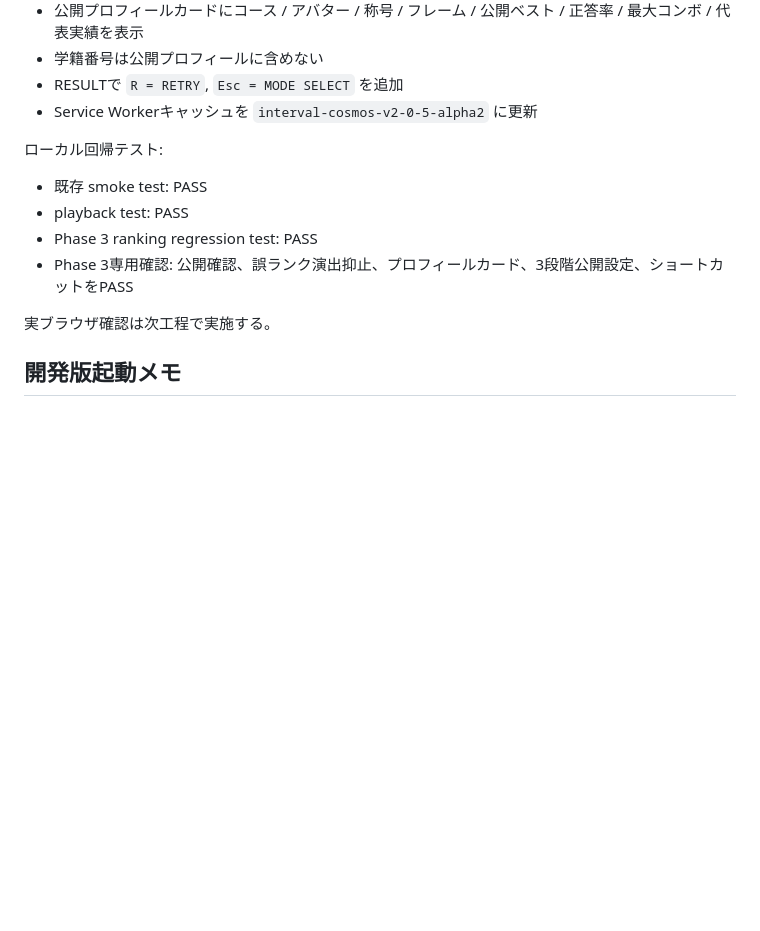
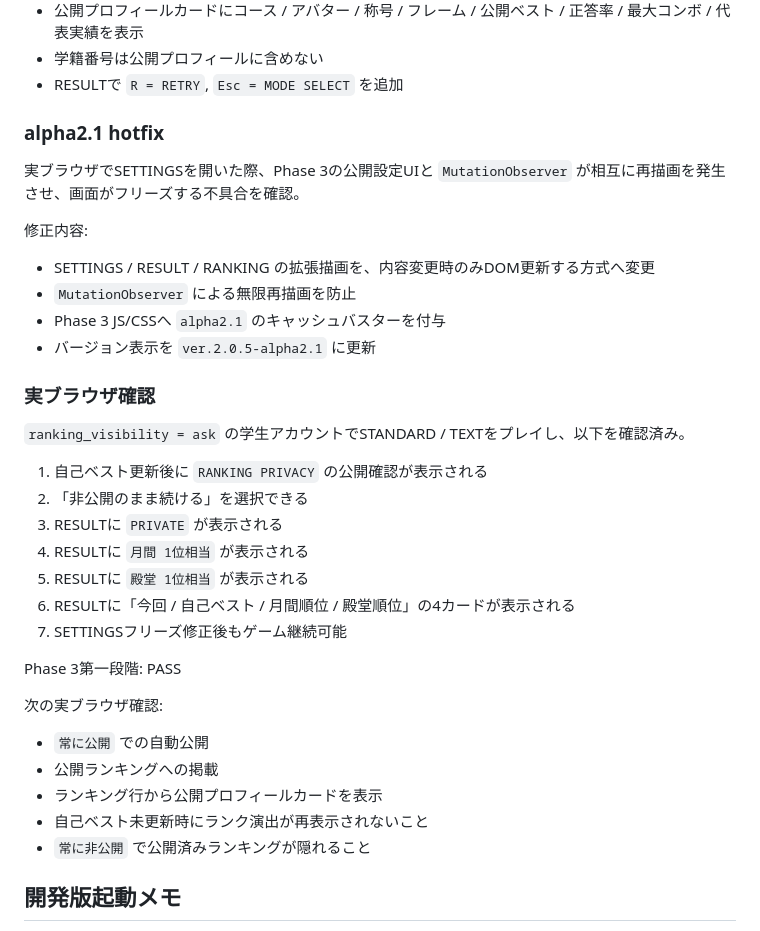
Before and after one commit to nakashiesur/interval-cosmos, a Markdown page: VERIFICATION.md, the part around the change. Drawn GitHub-style; blank space fills up the shorter version.

Commit message:
Record Phase 3 browser privacy test pass

```diff
--- a/VERIFICATION.md
+++ b/VERIFICATION.md
@@ -74,16 +74,39 @@ Phase 2は完全クローズ。
 - 公開プロフィールカードにコース / アバター / 称号 / フレーム / 公開ベスト / 正答率 / 最大コンボ / 代表実績を表示
 - 学籍番号は公開プロフィールに含めない
 - RESULTで `R = RETRY`, `Esc = MODE SELECT` を追加
-- Service Workerキャッシュを `interval-cosmos-v2-0-5-alpha2` に更新
 
-ローカル回帰テスト:
+### alpha2.1 hotfix
 
-- 既存 smoke test: PASS
-- playback test: PASS
-- Phase 3 ranking regression test: PASS
-- Phase 3専用確認: 公開確認、誤ランク演出抑止、プロフィールカード、3段階公開設定、ショートカットをPASS
+実ブラウザでSETTINGSを開いた際、Phase 3の公開設定UIと `MutationObserver` が相互に再描画を発生させ、画面がフリーズする不具合を確認。
 
-実ブラウザ確認は次工程で実施する。
+修正内容:
+
+- SETTINGS / RESULT / RANKING の拡張描画を、内容変更時のみDOM更新する方式へ変更
+- `MutationObserver` による無限再描画を防止
+- Phase 3 JS/CSSへ `alpha2.1` のキャッシュバスターを付与
+- バージョン表示を `ver.2.0.5-alpha2.1` に更新
+
+### 実ブラウザ確認
+
+`ranking_visibility = ask` の学生アカウントでSTANDARD / TEXTをプレイし、以下を確認済み。
+
+1. 自己ベスト更新後に `RANKING PRIVACY` の公開確認が表示される
+2. 「非公開のまま続ける」を選択できる
+3. RESULTに `PRIVATE` が表示される
+4. RESULTに `月間 1位相当` が表示される
+5. RESULTに `殿堂 1位相当` が表示される
+6. RESULTに「今回 / 自己ベスト / 月間順位 / 殿堂順位」の4カードが表示される
+7. SETTINGSフリーズ修正後もゲーム継続可能
+
+Phase 3第一段階: PASS
+
+次の実ブラウザ確認:
+
+- `常に公開` での自動公開
+- 公開ランキングへの掲載
+- ランキング行から公開プロフィールカードを表示
+- 自己ベスト未更新時にランク演出が再表示されないこと
+- `常に非公開` で公開済みランキングが隠れること
 
 ## 開発版起動メモ
 
```
